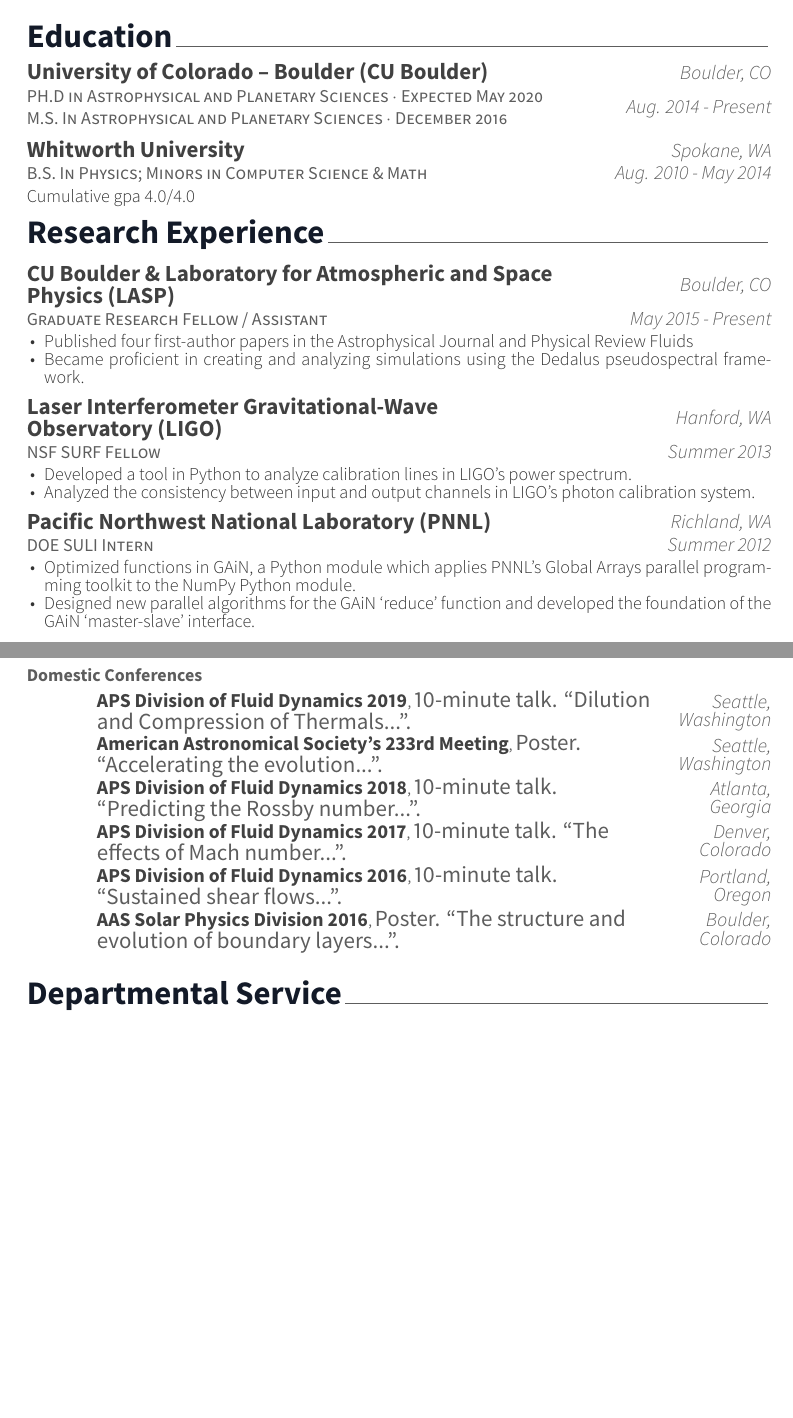
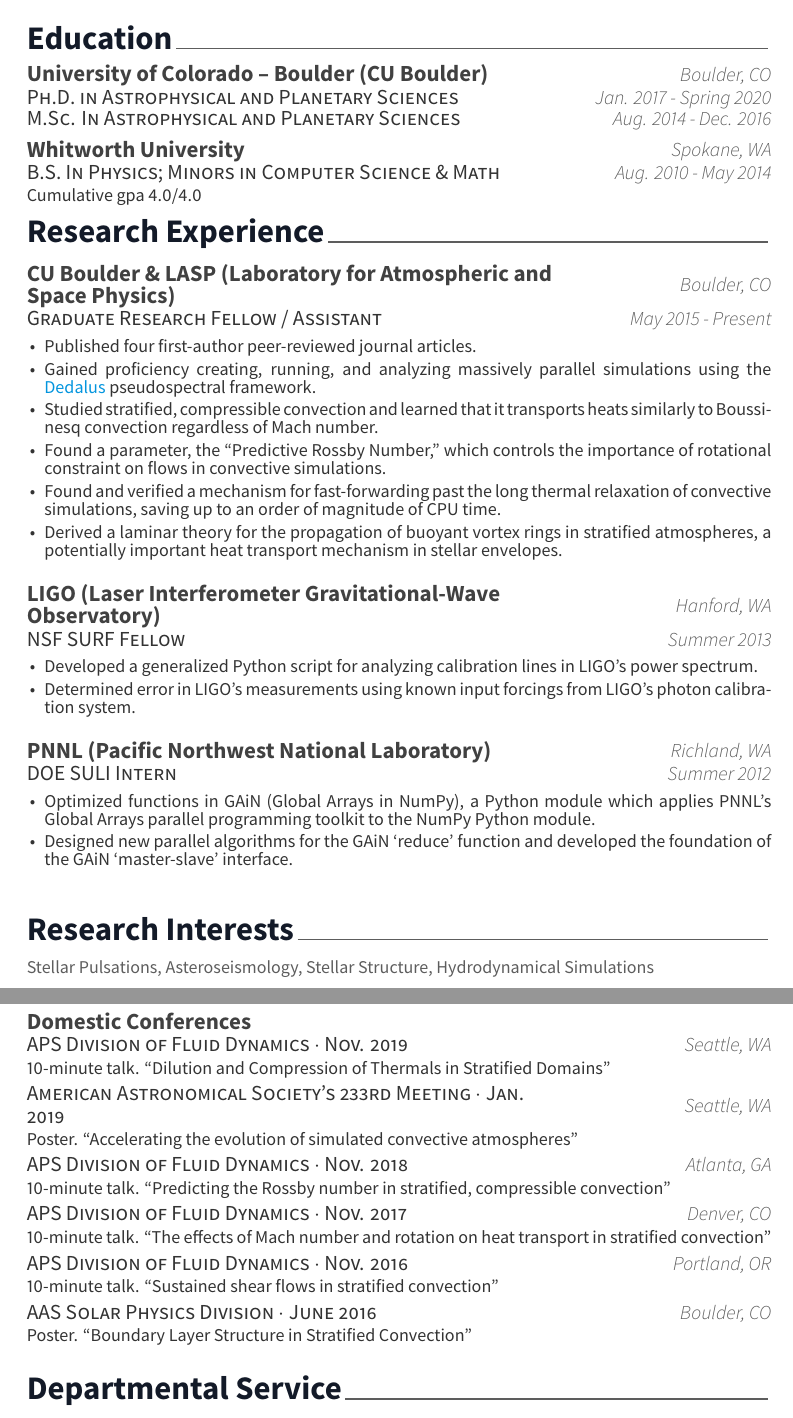
Before and after one commit to evanhanders/EvanAnders_CV, a LaTeX CV (cv/EvanAnders_cv.tex, which reads cv/resume/conferences.tex, cv/resume/education.tex, cv/resume/papers.tex): two parts of pages 1 and 2 of 4 before the commit and two parts of pages 1 and 3 of 4 after it, joined at a grey line, cut so that both start at the same text, the shorter picture padded with empty space. The pictures show the PDF file cv/EvanAnders_cv.pdf that the author committed with the source.

Commit message:
much updates to CV

```diff
--- a/cv/resume/conferences.tex
+++ b/cv/resume/conferences.tex
@@ -20 +12,0 @@
-    {} % Date(s)
@@ -21,8 +16,16 @@
+    {} % Location
+    {Newcastle, UK} % Date(s)
+    {25-minute talk. ``Entropy Rain: Dilution and Compression of Turbulent Thermals in Stratified Domains''}
 
-  \cvhonor
-    {Stellar Hydro Days V} % Award
-    {Speed talk \& Poster. ``Accelerating the evolution...''.} % Event
-    {Exeter, UK} % Location
-    {} % Date(s)
+  \cventry
+    {Stellar Hydro Days V $\cdot$ June 2019}
+    {}
+    {}
+    {Exeter, UK} % Date(s)
+    {Speed talk \& Poster. ``Accelerating the evolution of atmospheric structure in convective simulations''} % Event
 
-  \cvhonor
+  \cventry
+    {Compressible Convection Converence $\cdot$ Sept. 2017}
+    {}
+    {}
+    {Lyon, France}
@@ -38,42 +34,55 @@
-\footnotesize
-\begin{cvhonors}
 %---------------------------------------------------------
-  \cvhonor
-    {APS Division of Fluid Dynamics 2019} % Award
-    {10-minute talk. ``Dilution and Compression of Thermals...".} % Event
-    {Seattle, Washington} % Location
-    {} % Date(s)
-
-  \cvhonor
-    {American Astronomical Society's 233rd Meeting} % Award
-    {Poster. ``Accelerating the evolution...''.} % Event
-    {Seattle, Washington} % Location
-    {} % Date(s)
-
-  \cvhonor
-    {APS Division of Fluid Dynamics 2018} % Award
-    {10-minute talk. ``Predicting the Rossby number...''.} % Event
-    {Atlanta, Georgia} % Location
-    {} % Date(s)
-
-  \cvhonor
-    {APS Division of Fluid Dynamics 2017} % Award
-    {10-minute talk. ``The effects of Mach number...''.} % Event
-    {Denver, Colorado} % Location
-    {} % Date(s)
-
-  \cvhonor
-    {APS Division of Fluid Dynamics 2016} % Award
-    {10-minute talk. ``Sustained shear flows...''.} % Event
-    {Portland, Oregon} % Location
-    {} % Date(s)
-
-  \cvhonor
-    {AAS Solar Physics Division 2016} % Award
-    {Poster. ``The structure and evolution of boundary layers...''.} % Event
-    {Boulder, Colorado} % Location
-    {} % Date(s)
+\end{cventries}
 
 
-\end{cvhonors}
-\normalsize
+\begin{cventries}
+
+%---------------------------------------------------------
+  \cventry
+    {APS Division of Fluid Dynamics $\cdot$ Nov. 2019} %conf title
+    {Domestic Conferences} % Category
+    {} % Location
+    {Seattle, WA} % Date(s)
+    {10-minute talk. ``Dilution and Compression of Thermals in Stratified Domains"}
+
+  \cventry
+    {American Astronomical Society's 233rd Meeting $\cdot$ Jan. 2019}
+    {}
+    {}
+    {Seattle, WA} % Date(s)
+    {Poster. ``Accelerating the evolution of simulated convective atmospheres''} % Event
+
+  \cventry
+    {APS Division of Fluid Dynamics $\cdot$ Nov. 2018}
+    {}
+    {}
+    {Atlanta, GA}
+    {10-minute talk. ``Predicting the Rossby number in stratified, compressible convection''}
+
+  \cventry
+    {APS Division of Fluid Dynamics $\cdot$ Nov. 2017}
+    {}
+    {}
+    {Denver, CO}
+    {10-minute talk. ``The effects of Mach number and rotation on heat transport in stratified convection''}
+
+  \cventry
+    {APS Division of Fluid Dynamics $\cdot$ Nov. 2016}
+    {}
+    {}
+    {Portland, OR}
+    {10-minute talk. ``Sustained shear flows in stratified convection''}
+
+  \cventry
+    {AAS Solar Physics Division $\cdot$ June 2016}
+    {}
+    {}
+    {Boulder, CO}
+    {Poster. ``Boundary Layer Structure in Stratified Convection''}
+
+
+
+
+
+%---------------------------------------------------------
+\end{cventries}
--- a/cv/resume/education.tex
+++ b/cv/resume/education.tex
@@ -11,13 +11,20 @@
 
 %---------------------------------------------------------
   \cventry
-    {PH.D in Astrophysical and Planetary Sciences $\cdot$ Expected May 2020
-	\newline
-	M.S. In Astrophysical and Planetary Sciences $\cdot$ December 2016} % Degree
+    {Ph.D. in Astrophysical and Planetary Sciences}
     {University of Colorado -- Boulder (CU Boulder)} % Institution
     {Boulder, CO} % Location
-    {Aug. 2014 - Present} % Date(s)
+    {Jan. 2017 - Spring 2020} % Date(s)
     {}
+
+	\vspace{-0.225in}
+  \cventry
+    {M.Sc. In Astrophysical and Planetary Sciences} % Degree
+    {} % Institution
+    {} % Location
+    {Aug. 2014 - Dec. 2016} % Date(s)
+    {}
+
     \vspace{-0.15in}
 
   \cventry
--- a/cv/resume/papers.tex
+++ b/cv/resume/papers.tex
@@ -4,6 +4,7 @@
 \cvsection{Publications}
 
 
+
 %-------------------------------------------------------------------------------
 %	CONTENT
 %-------------------------------------------------------------------------------
@@ -11,7 +13,11 @@
 \fontsize{12pt}{1em}
-\href{https://ui.adsabs.harvard.edu/abs/2019arXiv190602342A/abstract}{\textbf{Anders, E.H.}; Lecoanet, D.; and Brown, B.P. ``Entropy Rain: Dilution and Compression of Thermals in Stratified Domains.'' Accepted to ApJ}.
-\newline
-\href{https://iopscience.iop.org/article/10.3847/1538-4357/aaff61}{\textbf{Anders, E.H.} et al. ``Predicting the Rossby Number in Convective experiments.''. 2019. The Astrophysical Journal 872, 2}.
-\newline
-\href{https://journals.aps.org/prfluids/abstract/10.1103/PhysRevFluids.3.083502}{\textbf{Anders, E.H.}; Brown, B.P; and Oishi, J. S. ``Accelerated evolution of convective simulations.''. 2018.  Phys. Rev. Fluids 3, 083502}.
-\newline
+\begin{cvitems}
+\item
+\textbf{Anders, E.H.}; Lecoanet, D.; and Brown, B.P. 2019.
+``Entropy Rain: Dilution and Compression of Thermals in Stratified Domains.''
+\href{https://ui.adsabs.harvard.edu/abs/2019arXiv190602342A/abstract}
+{Accepted for publication in The Astrophysical Journal.}
+\item
+\textbf{Anders, E.H.}; Manduca, C.M.; Brown, B.P.; Oishi, J.S.; Vasil, G.M. 2019.
+``Predicting the Rossby Number in Convective experiments.''
+\href{https://iopscience.iop.org/article/10.3847/1538-4357/aaff61}
@@ -23,0 +28 @@
+\href{https://journals.aps.org/prfluids/abstract/10.1103/PhysRevFluids.3.083502}
@@ -23,0 +33 @@
+\href{https://journals.aps.org/prfluids/abstract/10.1103/PhysRevFluids.2.083501}
--- a/cv/resume/research_experience.tex
+++ b/cv/resume/research_experience.tex
@@ -12,38 +12,42 @@
 %---------------------------------------------------------
   \cventry
     {Graduate Research Fellow / Assistant} % Job Title
-    {CU Boulder \& Laboratory for Atmospheric and Space Physics (LASP)} % Organization
+    {CU Boulder \& LASP (Laboratory for Atmospheric and Space Physics)} % Organization
     {Boulder, CO} % Location
     {May 2015 - Present} % Date(s)
     {
       \begin{cvitems} % Description(s) of tasks/responsibilities
-	  	\item { Published four first-author papers in the Astrophysical Journal and Physical Review Fluids }
-        \item { Became proficient in creating and analyzing simulations using the Dedalus pseudospectral framework. }
+	  	\item { Published four first-author peer-reviewed journal articles. }
+        \item { Gained proficiency creating, running, and analyzing massively parallel simulations using the \href{http://dedalus-project.org}{Dedalus} pseudospectral framework. }
+		\item { Studied stratified, compressible convection and learned that it transports heats similarly to Boussinesq convection regardless of Mach number.}
+		\item { Found a parameter, the ``Predictive Rossby Number,'' which controls the importance of rotational constraint on flows in convective simulations.}
+		\item { Found and verified a mechanism for fast-forwarding past the long thermal relaxation of convective simulations, saving up to an order of magnitude of CPU time.}
+		\item { Derived a laminar theory for the propagation of buoyant vortex rings in stratified atmospheres, a potentially important heat transport mechanism in stellar envelopes.}
       \end{cvitems}
     }
 
 %---------------------------------------------------------
   \cventry
     {NSF SURF Fellow} % Job title
-    {Laser Interferometer Gravitational-Wave Observatory (LIGO)} % Organization
+    {LIGO (Laser Interferometer Gravitational-Wave Observatory)} % Organization
     {Hanford, WA} % Location
     {Summer 2013} % Date(s)
     {
       \begin{cvitems} % Description(s) of tasks/responsibilities
-        \item {Developed a tool in Python to analyze calibration lines in LIGO's power spectrum.}
-        \item {Analyzed the consistency between input and output channels in LIGO's photon calibration system.}
+        \item {Developed a generalized Python script for analyzing calibration lines in LIGO's power spectrum.}
+        \item {Determined error in LIGO's measurements using known input forcings from LIGO's photon calibration system.}
       \end{cvitems}
     }
 
 %---------------------------------------------------------
   \cventry
     {DOE SULI Intern} % Job title
-    {Pacific Northwest National Laboratory (PNNL)} % Organizatio)n
+    {PNNL (Pacific Northwest National Laboratory)} % Organizatio)n
     {Richland, WA} % Location
     {Summer 2012} % Date(s)
     {
       \begin{cvitems} % Description(s) of tasks/responsibilities
-        \item {Optimized functions in GAiN, a Python module which applies PNNL’s Global Arrays parallel
+        \item {Optimized functions in GAiN (Global Arrays in NumPy), a Python module which applies PNNL’s Global Arrays parallel
         programming toolkit to the NumPy Python module.}
         \item {Designed new parallel algorithms for the GAiN `reduce' function and developed the foundation of the GAiN `master-slave' interface.}
       \end{cvitems}
```
Also changed, not shown: cv/EvanAnders_cv.tex (+9 -3 lines), cv/awesome-cv.cls (+5 -5 lines), cv/EvanAnders_cv.pdf, cv/resume/conferences.tex (23 more changed lines), cv/resume/papers.tex (23 more changed lines).
